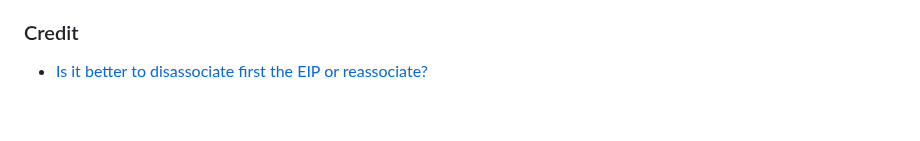
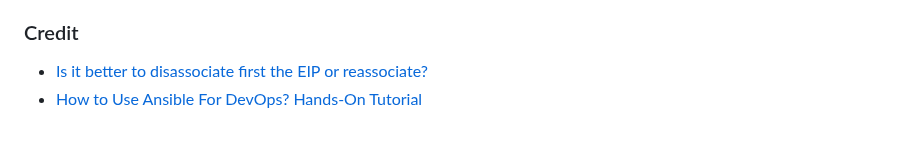
Before and after one commit to frances-joffany-navarro/ansible-project, a Markdown page: README.md, the part around the change. Rendered like a GitHub page; folded sections open.

Commit message:
Add credits

```diff
--- a/README.md
+++ b/README.md
@@ -390,3 +390,4 @@ In video 16 (the final episode) we'll learn how to create templates, that can be
 
 ### Credit
 - [Is it better to disassociate first the EIP or reassociate?](https://docs.ansible.com/ansible/latest/collections/amazon/aws/ec2_eip_module.html)
+- [How to Use Ansible For DevOps? Hands-On Tutorial](https://spacelift.io/blog/ansible-devops)
```
